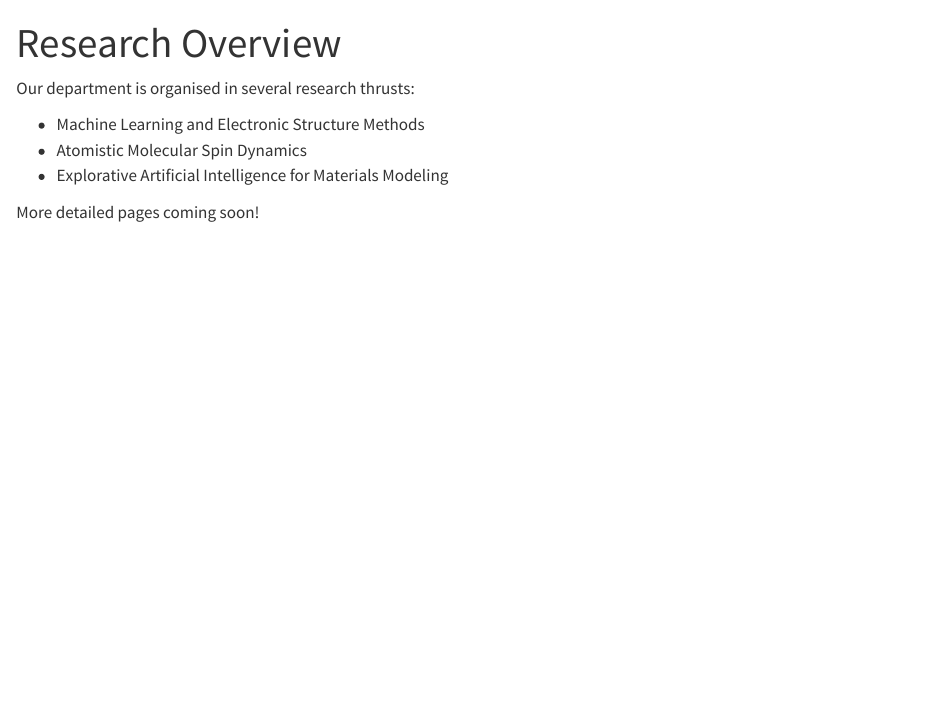
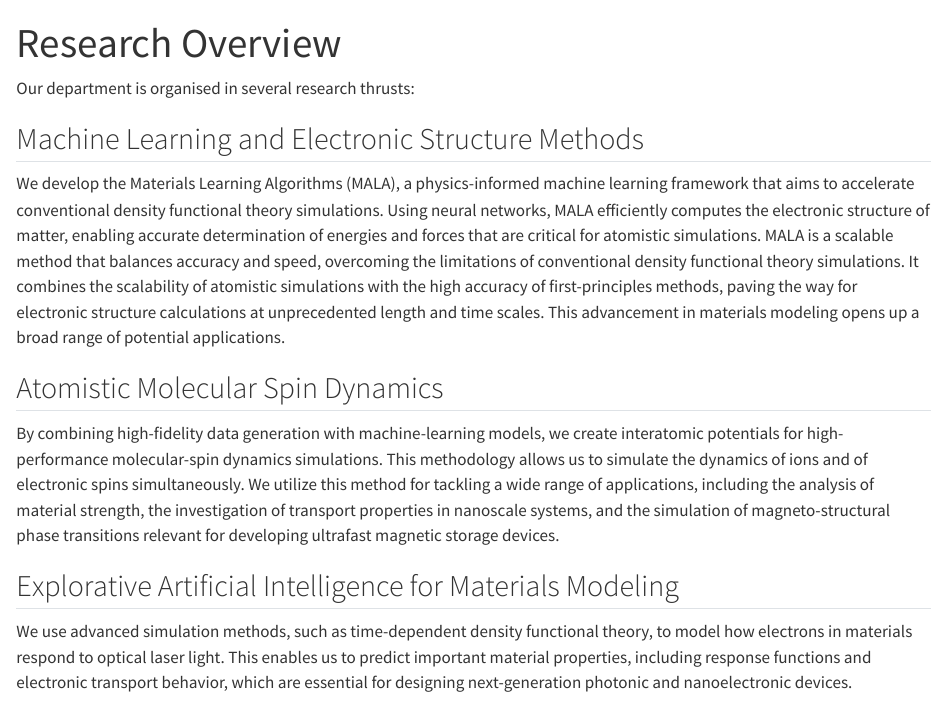
Before and after one commit to acangi/ml4md, a Quarto document (research/index.qmd): the page in a window 1100 px wide, from its top. Rendered offline with R 4.5, knitr and Pandoc in place of Quarto, with nearby package versions.

Commit message:
Further content updates to Research

```diff
--- a/_quarto.yml
+++ b/_quarto.yml
@@ -9,7 +9,7 @@ jupyter:
 
 website:
   title: "Machine Learning for Materials Design — Cangi Lab"
-  site-url: "https://example.org"          # ← replace with your real domain
+  site-url: "https://acangi.github.io/ml4md"          # ← replace with your real domain
   page-navigation: true
   open-graph: true                          # social cards
   search: true
@@ -24,6 +24,8 @@ website:
         menu:
           - href: research/index.qmd
             text: Overview
+          - href: research/highlights.qmd
+            text: Research Highlights
         icon: rocket-takeoff
       - href: people.qmd
         text: People
--- a/research/index.qmd
+++ b/research/index.qmd
@@ -4,10 +4,14 @@ title: "Research Overview"
 
 Our department is organised in several research thrusts:
 
-- Machine Learning and Electronic Structure Methods
-- Atomistic Molecular Spin Dynamics
-- Explorative Artificial Intelligence for Materials Modeling
+## Machine Learning and Electronic Structure Methods
+We develop the Materials Learning Algorithms (MALA), a physics-informed machine learning framework that aims to accelerate conventional density functional theory simulations. Using neural networks, MALA efficiently computes the electronic structure of matter, enabling accurate determination of energies and forces that are critical for atomistic simulations. MALA is a scalable method that balances accuracy and speed, overcoming the limitations of conventional density functional theory simulations. It combines the scalability of atomistic simulations with the high accuracy of first-principles methods, paving the way for electronic structure calculations at unprecedented length and time scales. This advancement in materials modeling opens up a broad range of potential applications.
 
-More detailed pages coming soon!
+## Atomistic Molecular Spin Dynamics
+By combining high-fidelity data generation with machine-learning models, we create interatomic potentials for high-performance molecular-spin dynamics simulations. This methodology allows us to simulate the dynamics of ions and of electronic spins simultaneously. We utilize this method for tackling a wide range of applications, including the analysis of material strength, the investigation of transport properties in nanoscale systems, and the simulation of magneto-structural phase transitions relevant for developing ultrafast magnetic storage devices.
+
+## Explorative Artificial Intelligence for Materials Modeling
+We use advanced simulation methods, such as time-dependent density functional theory, to model how electrons in materials respond to optical laser light. This enables us to predict important material properties, including response functions and electronic transport behavior, which are essential for designing next-generation photonic and nanoelectronic devices.
+
 
 ![](Be16384_white.gif){width=50%}
```
Also changed, not shown: people.qmd (+0 -2 lines), research/highlights.qmd (added, +5 -0 lines).
